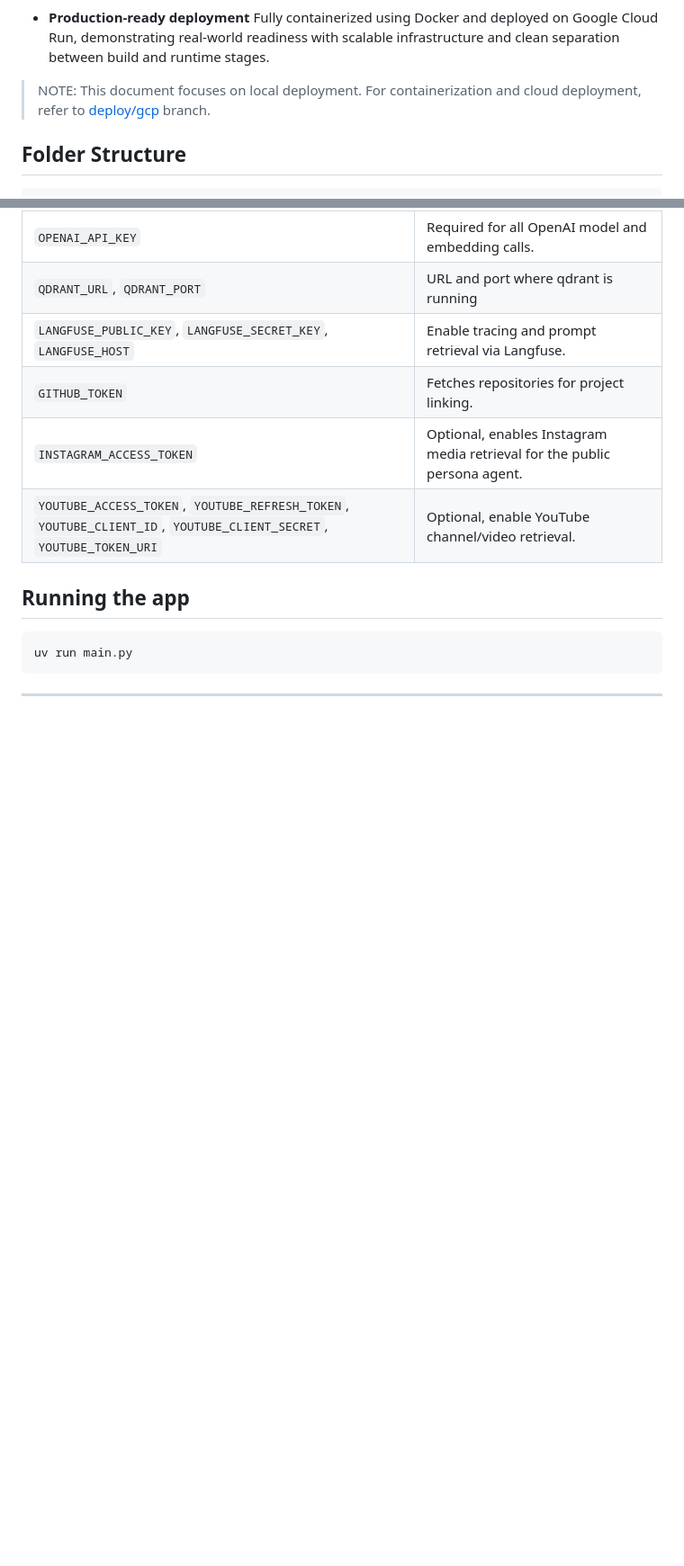
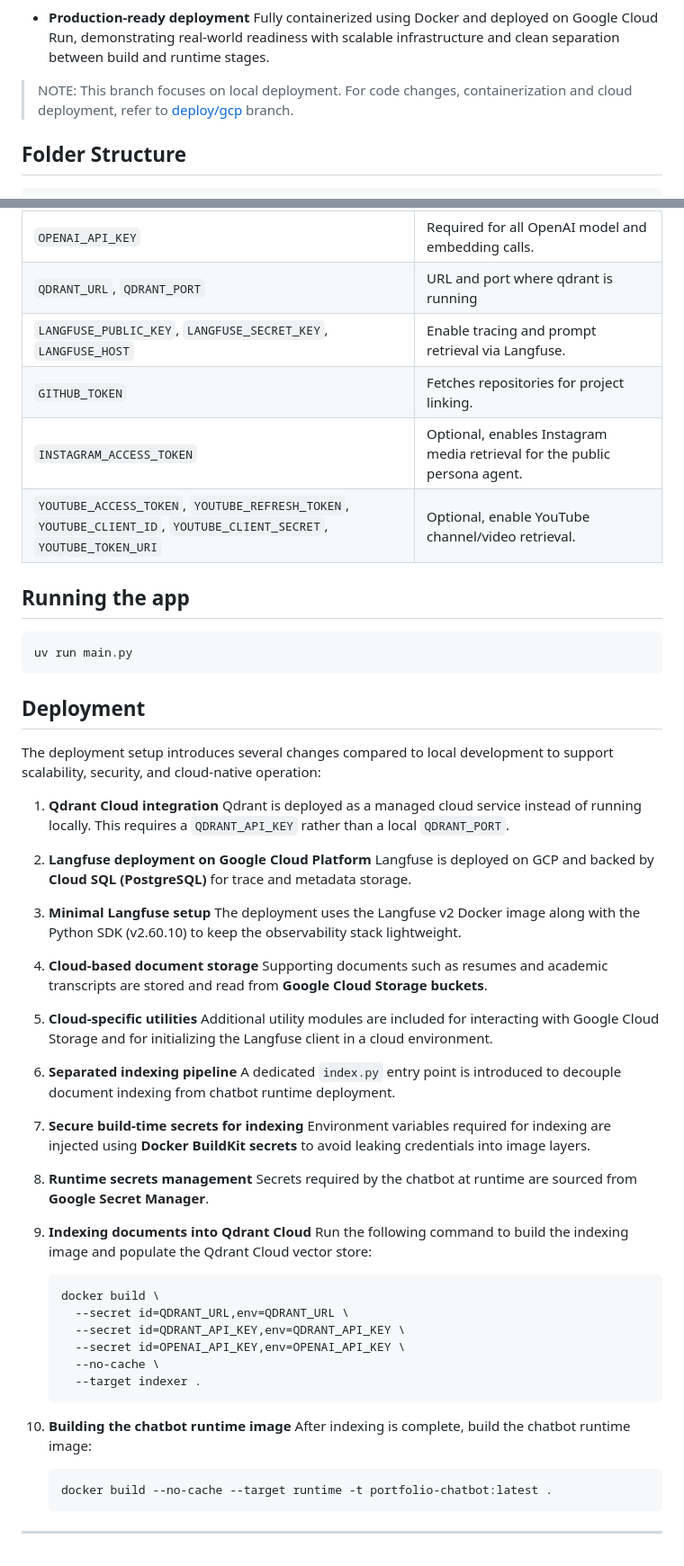
Before and after one commit to sanath95/Portfolio-Chatbot, a Markdown page: README.md, 2 parts joined by grey strips. Shown at 90% size. Drawn GitHub-style; blank space fills up the shorter version.

Commit message:
add deployment info in the readme

````diff
--- a/README.md
+++ b/README.md
@@ -57,7 +57,7 @@ Overall, the design emphasizes separation of concerns, controlled agent hand-off
 * **Production-ready deployment**
   Fully containerized using Docker and deployed on Google Cloud Run, demonstrating real-world readiness with scalable infrastructure and clean separation between build and runtime stages.
 
-> NOTE: This document focuses on local deployment. For containerization and cloud deployment, refer to [deploy/gcp](https://github.com/sanath95/Portfolio-Chatbot/tree/deploy/gcp) branch.
+> NOTE: This branch focuses on local deployment. For code changes, containerization and cloud deployment, refer to [deploy/gcp](https://github.com/sanath95/Portfolio-Chatbot/tree/deploy/gcp) branch.
 
 ## Folder Structure
 
@@ -122,4 +122,51 @@ Overall, the design emphasizes separation of concerns, controlled agent hand-off
 uv run main.py
 ```
 
+## Deployment
+
+The deployment setup introduces several changes compared to local development to support scalability, security, and cloud-native operation:
+
+1. **Qdrant Cloud integration**
+   Qdrant is deployed as a managed cloud service instead of running locally. This requires a `QDRANT_API_KEY` rather than a local `QDRANT_PORT`.
+
+2. **Langfuse deployment on Google Cloud Platform**
+   Langfuse is deployed on GCP and backed by **Cloud SQL (PostgreSQL)** for trace and metadata storage.
+
+3. **Minimal Langfuse setup**
+   The deployment uses the Langfuse v2 Docker image along with the Python SDK (v2.60.10) to keep the observability stack lightweight.
+
+4. **Cloud-based document storage**
+   Supporting documents such as resumes and academic transcripts are stored and read from **Google Cloud Storage buckets**.
+
+5. **Cloud-specific utilities**
+   Additional utility modules are included for interacting with Google Cloud Storage and for initializing the Langfuse client in a cloud environment.
+
+6. **Separated indexing pipeline**
+   A dedicated `index.py` entry point is introduced to decouple document indexing from chatbot runtime deployment.
+
+7. **Secure build-time secrets for indexing**
+   Environment variables required for indexing are injected using **Docker BuildKit secrets** to avoid leaking credentials into image layers.
+
+8. **Runtime secrets management**
+   Secrets required by the chatbot at runtime are sourced from **Google Secret Manager**.
+
+9. **Indexing documents into Qdrant Cloud**
+   Run the following command to build the indexing image and populate the Qdrant Cloud vector store:
+
+   ```bash
+   docker build \
+     --secret id=QDRANT_URL,env=QDRANT_URL \
+     --secret id=QDRANT_API_KEY,env=QDRANT_API_KEY \
+     --secret id=OPENAI_API_KEY,env=OPENAI_API_KEY \
+     --no-cache \
+     --target indexer .
+   ```
+
+10. **Building the chatbot runtime image**
+    After indexing is complete, build the chatbot runtime image:
+
+    ```bash
+    docker build --no-cache --target runtime -t portfolio-chatbot:latest .
+    ```
+
 ---
````
